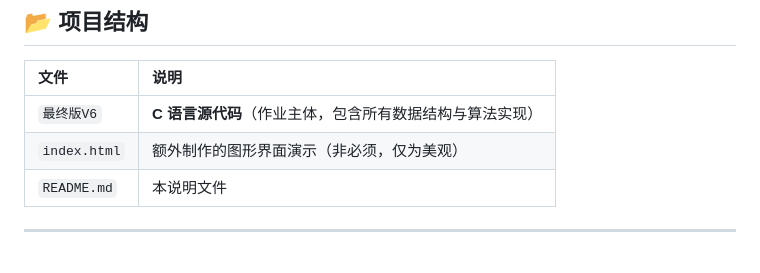
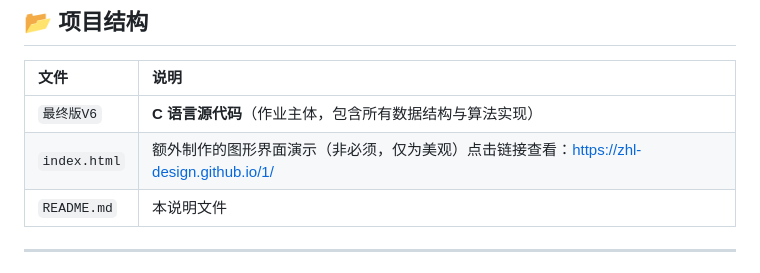
Before and after one commit to ZHL-design/Group-task, a Markdown page: README.md, the part around the change. Rendered like a GitHub page.

Commit message:
Update README.md
Updated the README to include a link for the index.html demo.

```diff
--- a/README.md
+++ b/README.md
@@ -11,7 +11,7 @@
 | 文件 | 说明 |
 | :--- | :--- |
 |  `最终版V6` | **C 语言源代码**（作业主体，包含所有数据结构与算法实现） |
-| `index.html` | 额外制作的图形界面演示（非必须，仅为美观） |
+| `index.html` | 额外制作的图形界面演示（非必须，仅为美观）点击链接查看：https://zhl-design.github.io/1/ |
 | `README.md` | 本说明文件 |
 
 ---
```
